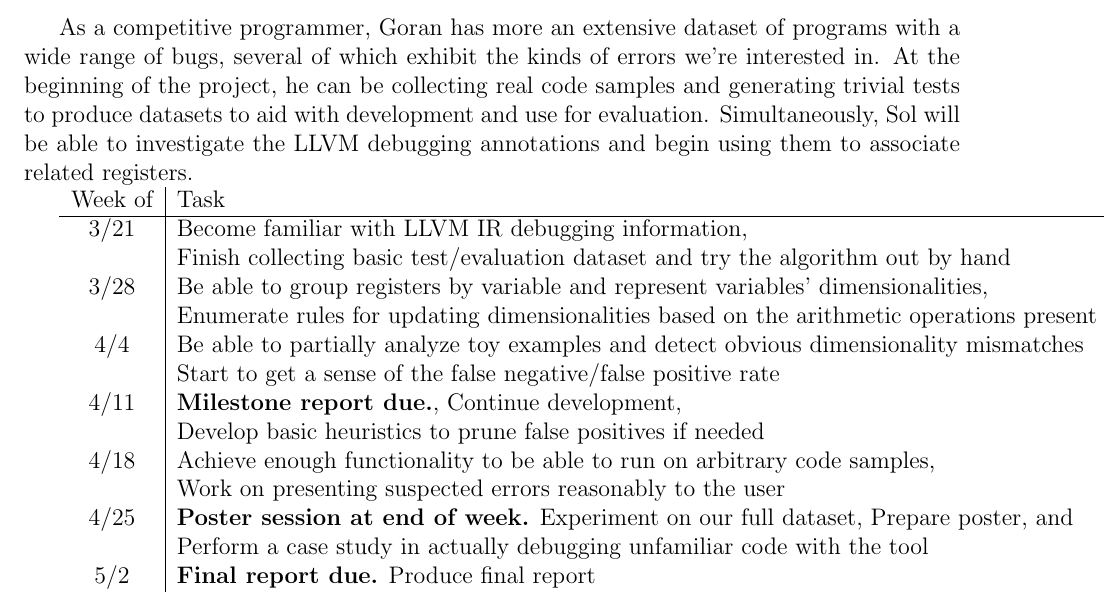
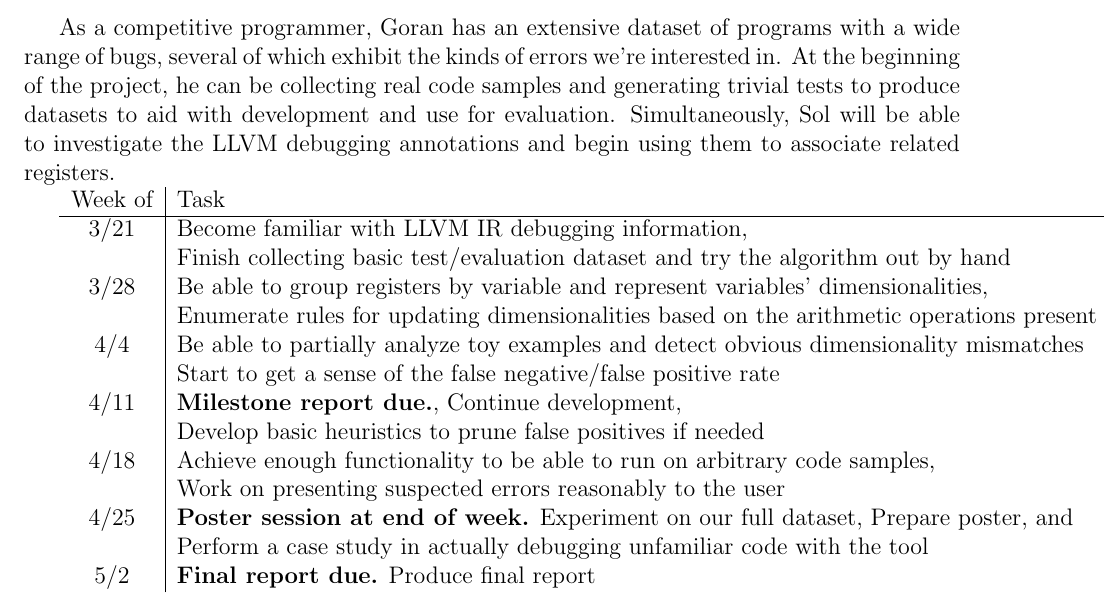
Before and after one commit to solb/dimentia, a LaTeX document (proposal/proposal.tex): part of page 3 of 4, cut so that both start at the same text. Compiled offline with pdfLaTeX.

Commit message:
proposal/proposal.tex: Silly typo

```diff
--- a/proposal/proposal.tex
+++ b/proposal/proposal.tex
@@ -77,7 +77,7 @@ Our analysis requires treating such a register pool as a single logical storage
 Fortunately, such register associations are part of the information a debugger needs when stepping through code at runtime, so we intend to make use of debugging annotations created by the frontend.
 This debugging information will also be useful for another reason: once we've detected a possible semantic bug, we'll want to report information---probably including the variable name and relevant line numbers---to the user.
 
-As a competitive programmer, Goran has more an extensive dataset of programs with a wide range of bugs, several of which exhibit the kinds of errors we're interested in.
+As a competitive programmer, Goran has an extensive dataset of programs with a wide range of bugs, several of which exhibit the kinds of errors we're interested in.
 At the beginning of the project, he can be collecting real code samples and generating trivial tests to produce datasets to aid with development and use for evaluation.
 Simultaneously, Sol will be able to investigate the LLVM debugging annotations and begin using them to associate related registers.
 
```
